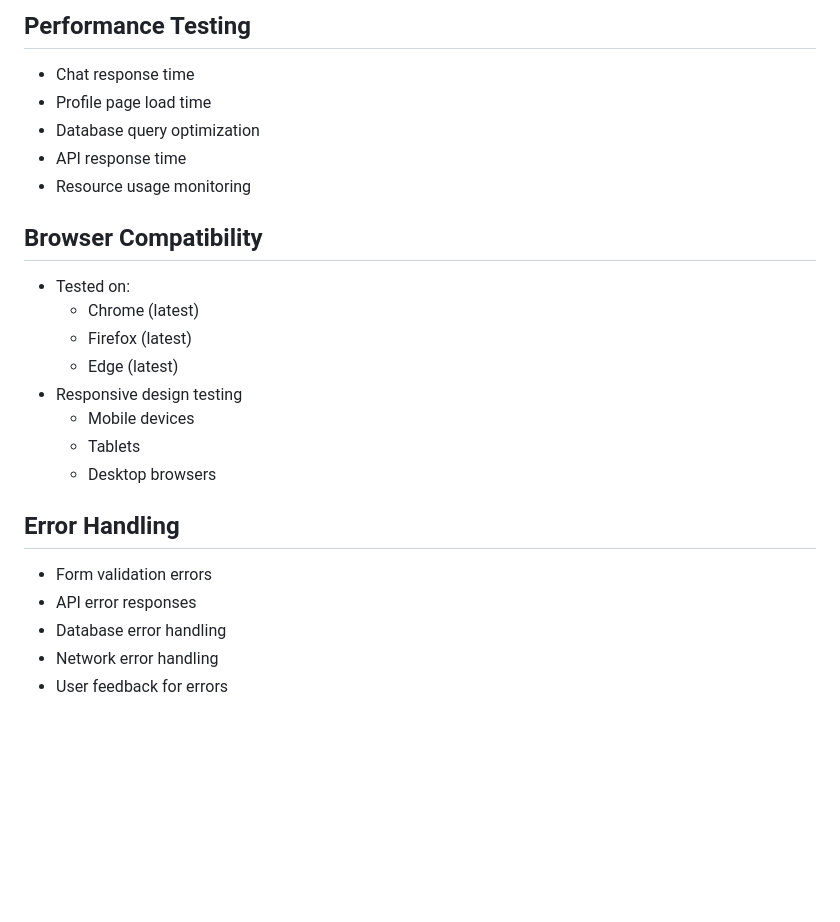
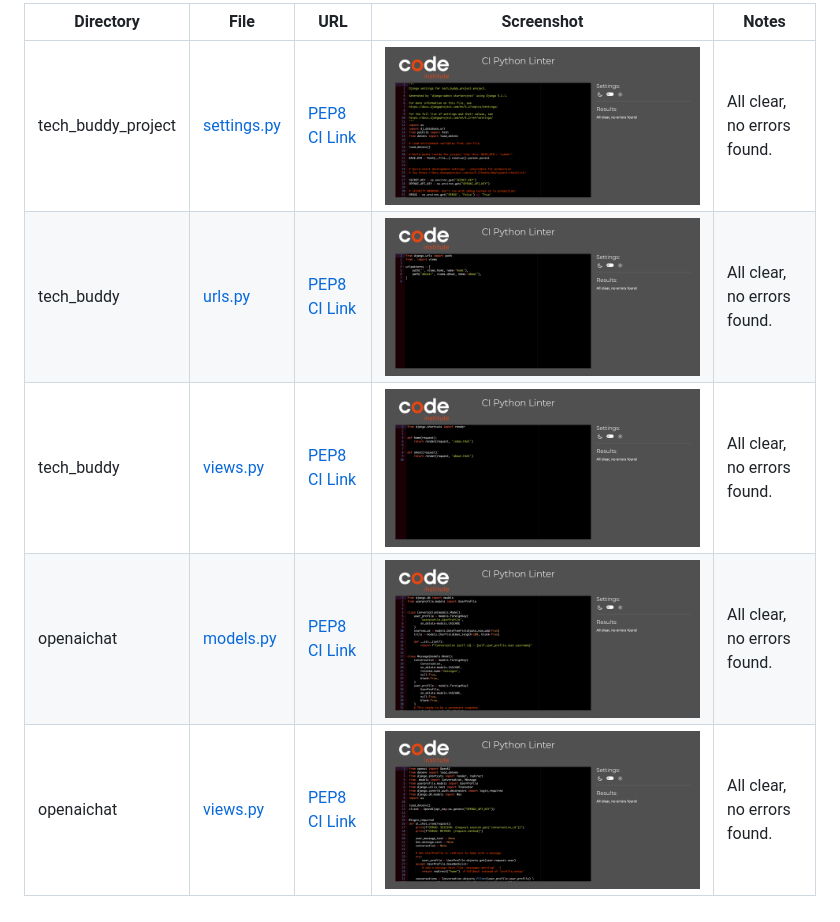
Before and after one commit to mattthughes/tech_buddy, a Markdown page: TESTING.md, the part around one of its changes. Rendered like a GitHub page; pictures changed too: documentation/validation/python/openaichat_models.png (added), documentation/validation/python/openaichat_views.png (added), documentation/validation/python/tech_buddy_urls.png (added); blank space fills up the shorter version.

Commit message:
Update TESTING.md
Python validation tests

```diff
--- a/TESTING.md
+++ b/TESTING.md
@@ -119,23 +11,7 @@
-## **Performance Testing**
-- Chat response time
-- Profile page load time
-- Database query optimization
-- API response time
-- Resource usage monitoring
-
-## **Browser Compatibility**
-- Tested on:
-  - Chrome (latest)
-  - Firefox (latest)
-  - Edge (latest)
-- Responsive design testing
-  - Mobile devices
-  - Tablets
-  - Desktop browsers
-
-## **Error Handling**
-- Form validation errors
-- API error responses
-- Database error handling
-- Network error handling
-- User feedback for errors
+| Directory | File | URL | Screenshot | Notes |
+| --- | --- | --- | --- | --- |
+| tech_buddy_project | [settings.py](tech_buddy_project/settings.py) | [PEP8 CI Link](https://pep8ci.herokuapp.com/https://raw.githubusercontent.com/apeskinian/tech_buddy/main/tech_buddy_project/settings.py) | ![settings.py](documentation/validation/python/valid_settings.png) | All clear, no errors found. |
+| tech_buddy | [urls.py](tech_buddy/urls.py) | [PEP8 CI Link](https://pep8ci.herokuapp.com/https://raw.githubusercontent.com/apeskinian/tech_buddy/main/tech_buddy/urls.py) | ![settings.py](documentation/validation/python/tech_buddy_urls.png) | All clear, no errors found. |
+| tech_buddy | [views.py](tech_buddy/views.py) | [PEP8 CI Link](https://pep8ci.herokuapp.com/https://raw.githubusercontent.com/apeskinian/tech_buddy/main/tech_buddy/views.py) | ![settings.py](documentation/validation/python/tech_buddy_views.png) | All clear, no errors found. |
+| openaichat | [models.py](openaichat/models.py) | [PEP8 CI Link](https://pep8ci.herokuapp.com/https://raw.githubusercontent.com/apeskinian/tech_buddy/main/openaichat/models.py) | ![settings.py](documentation/validation/python/openaichat_models.png) | All clear, no errors found. |
+| openaichat | [views.py](openaichat/views.py) | [PEP8 CI Link](https://pep8ci.herokuapp.com/https://raw.githubusercontent.com/apeskinian/tech_buddy/main/openaichat/views.py) | ![settings.py](documentation/validation/python/openaichat_views.png) | All clear, no errors found. |
```
Also changed, not shown: other parts of TESTING.md (+2 -110 lines).
